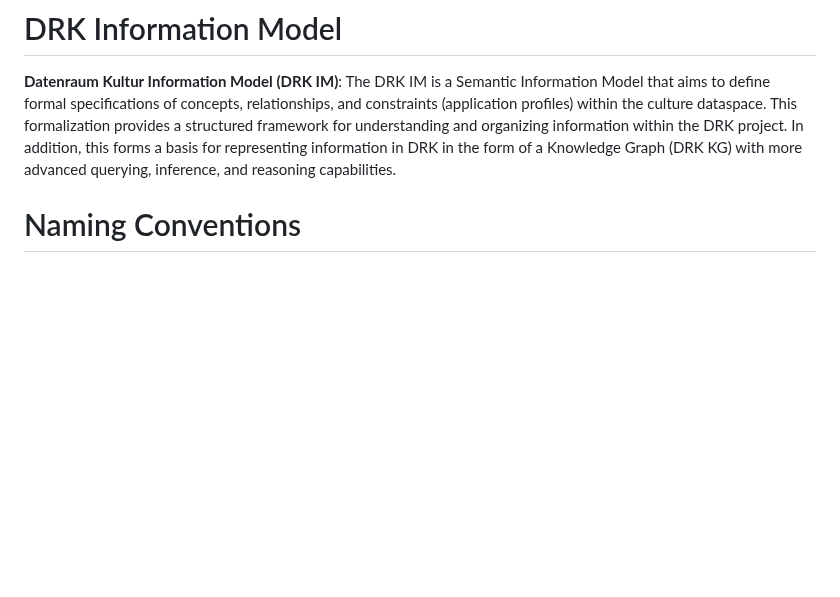
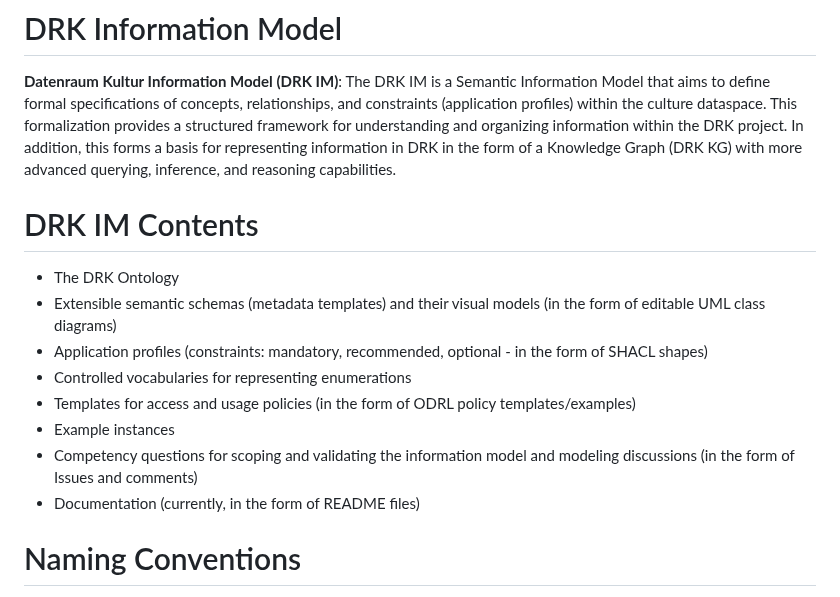
Before and after one commit to Fraunhofer-FIT-DSAI/drk-information-model, a Markdown page: README.md, the part around the change. GitHub-like rendering; blank space fills up the shorter version.

Commit message:
Update README to specify DRK IM contents

```diff
--- a/README.md
+++ b/README.md
@@ -1,5 +1,15 @@
 # DRK Information Model
 **Datenraum Kultur Information Model (DRK IM)**: The DRK IM is a Semantic Information Model that aims to define formal specifications of concepts, relationships, and constraints (application profiles) within the culture dataspace. This formalization provides a structured framework for understanding and organizing information within the DRK project. In addition, this forms a basis for representing information in DRK in the form of a Knowledge Graph (DRK KG) with more advanced querying, inference, and reasoning capabilities.
+
+# DRK IM Contents
+- The DRK Ontology
+- Extensible semantic schemas (metadata templates) and their visual models (in the form of editable UML class diagrams)
+- Application profiles (constraints: mandatory, recommended, optional - in the form of SHACL shapes)
+- Controlled vocabularies for representing enumerations
+- Templates for access and usage policies (in the form of ODRL policy templates/examples)
+- Example instances
+- Competency questions for scoping and validating the information model and modeling discussions (in the form of Issues and comments)
+- Documentation (currently, in the form of README files)
 
 # Naming Conventions
 - **Directories and files**: All small letters, separated by hyphens (-). Example: `drk-ontology.ttl`
```
